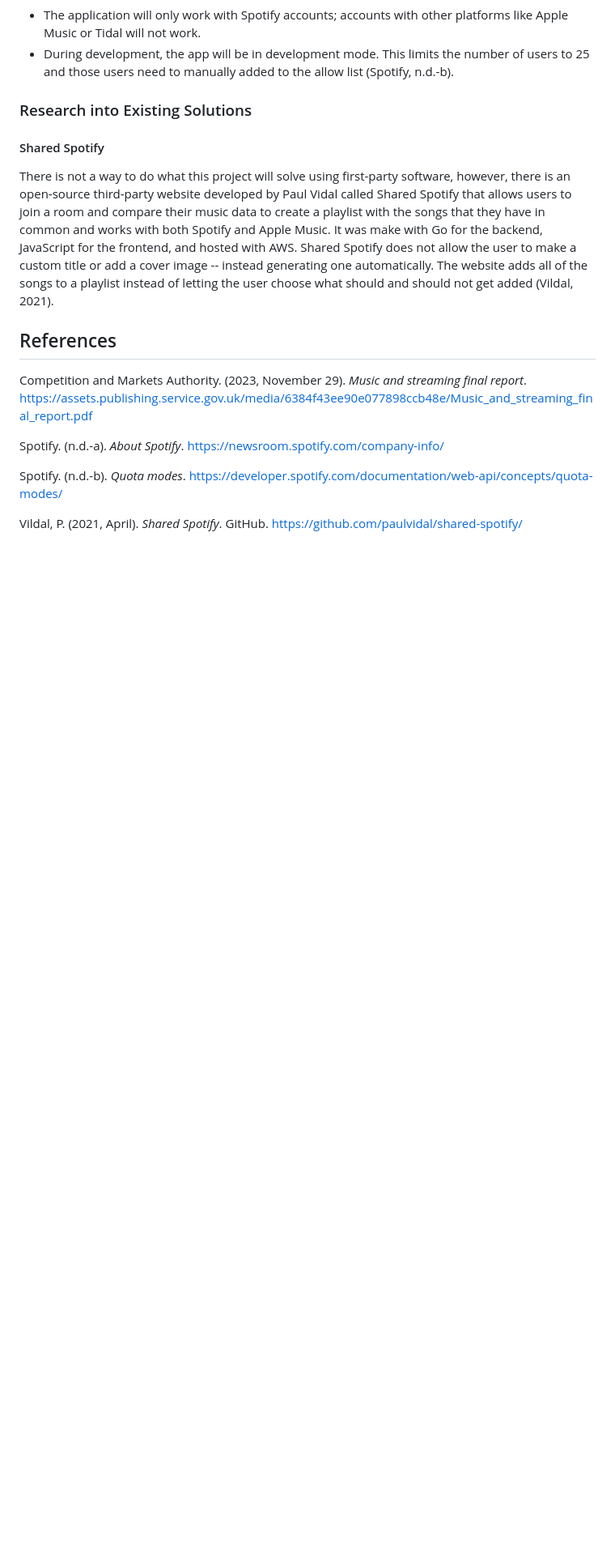
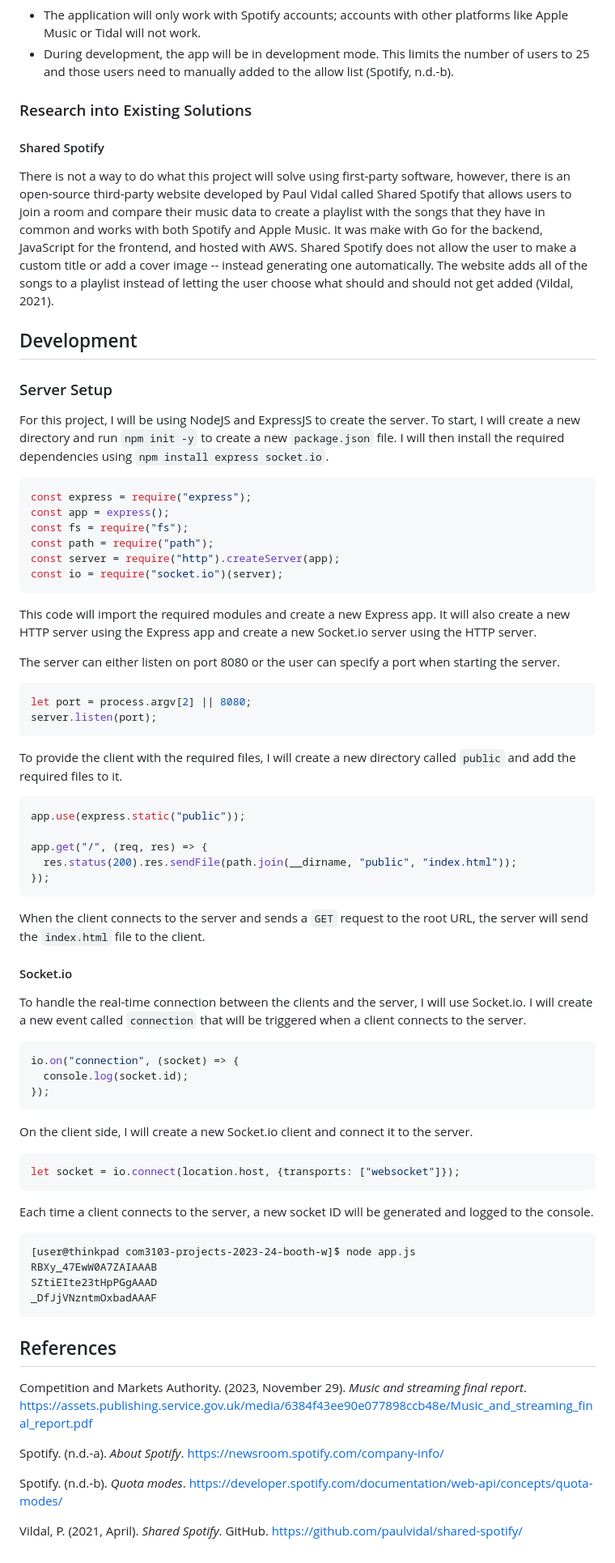
Before and after one commit to booth-w/spotify-combine-liked-songs, a Markdown page: README.md, the part around the change printed below. Shown: that part at 81% size. Rendered like a GitHub page; blank space fills up the shorter version.

Commit message:
Server and socket io setup

````diff
--- a/README.md
+++ b/README.md
@@ -47,6 +50,67 @@ The aim of this project is to create a web application that will allow users to
 
 There is not a way to do what this project will solve using first-party software, however, there is an open-source third-party website developed by Paul Vidal called Shared Spotify that allows users to join a room and compare their music data to create a playlist with the songs that they have in common and works with both Spotify and Apple Music. It was make with Go for the backend, JavaScript for the frontend, and hosted with AWS. Shared Spotify does not allow the user to make a custom title or add a cover image -- instead generating one automatically. The website adds all of the songs to a playlist instead of letting the user choose what should and should not get added (Vildal, 2021).
 
+## Development
+
+### Server Setup
+
+For this project, I will be using NodeJS and ExpressJS to create the server. To start, I will create a new directory and run `npm init -y` to create a new `package.json` file. I will then install the required dependencies using `npm install express socket.io`.
+
+```js
+const express = require("express");
+const app = express();
+const fs = require("fs");
+const path = require("path");
+const server = require("http").createServer(app);
+const io = require("socket.io")(server);
+```
+
+This code will import the required modules and create a new Express app. It will also create a new HTTP server using the Express app and create a new Socket.io server using the HTTP server.
+
+The server can either listen on port 8080 or the user can specify a port when starting the server.
+
+```js
+let port = process.argv[2] || 8080;
+server.listen(port);
+```
+
+To provide the client with the required files, I will create a new directory called `public` and add the required files to it.
+
+```js
+app.use(express.static("public"));
+
+app.get("/", (req, res) => {
+  res.status(200).res.sendFile(path.join(__dirname, "public", "index.html"));
+});
+```
+
+When the client connects to the server and sends a `GET` request to the root URL, the server will send the `index.html` file to the client.
+
+#### Socket.io
+
+To handle the real-time connection between the clients and the server, I will use Socket.io. I will create a new event called `connection` that will be triggered when a client connects to the server.
+
+```js
+io.on("connection", (socket) => {
+  console.log(socket.id);
+});
+```
+
+On the client side, I will create a new Socket.io client and connect it to the server.
+
+```js
+let socket = io.connect(location.host, {transports: ["websocket"]});
+```
+
+Each time a client connects to the server, a new socket ID will be generated and logged to the console.
+
+```text
+[user@thinkpad com3103-projects-2023-24-booth-w]$ node app.js
+RBXy_47EwW0A7ZAIAAAB
+SZtiEIte23tHpPGgAAAD
+_DfJjVNzntmOxbadAAAF
+```
+
 ## References
 
 Competition and Markets Authority. (2023, November 29). _Music and streaming final report_. <https://assets.publishing.service.gov.uk/media/6384f43ee90e077898ccb48e/Music_and_streaming_final_report.pdf>
````
Also changed, not shown: other parts of README.md (+3 -0 lines).
